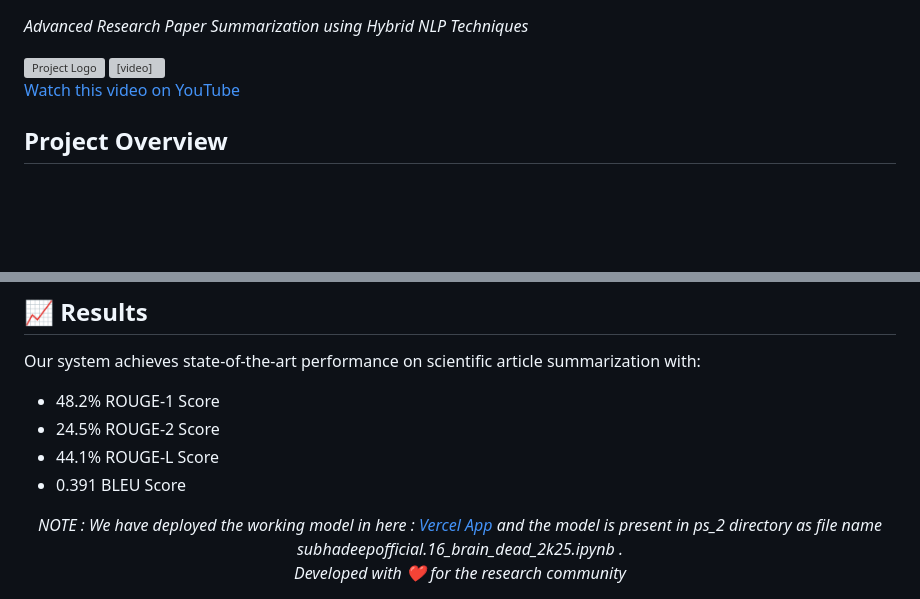
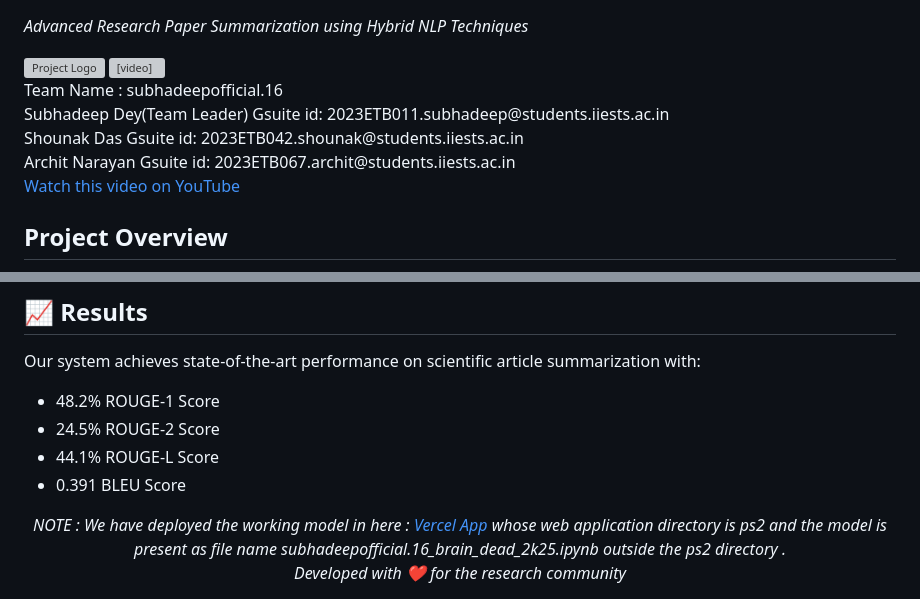
Before and after one commit to servoserv/NaturalLanguageToolkit, a Markdown page: README.md, 2 parts joined by grey strips. Drawn GitHub-style; blank space fills up the shorter version; grey boxes are pictures that could not be loaded.

```diff
--- a/README.md
+++ b/README.md
@@ -7,6 +7,23 @@
         <source src="https://youtu.be/vXuwmJlZunA" type="video/mp4">
     </video>
 
+<div>
+  <div>
+  Team Name : subhadeepofficial.16
+</div>
+  <div>
+  Subhadeep Dey(Team Leader)
+    Gsuite id: 2023ETB011.subhadeep@students.iiests.ac.in
+</div>
+  <div>
+  Shounak Das
+    Gsuite id: 2023ETB042.shounak@students.iiests.ac.in
+</div>
+  <div>
+  Archit Narayan
+    Gsuite id: 2023ETB067.archit@students.iiests.ac.in
+</div>
+</div>
 
 <div>
   <a href="https://www.youtube.com/watch?v=vXuwmJlZunA" target="_blank">Watch this video on YouTube</a>
@@ -131,7 +148,7 @@ Our system achieves state-of-the-art performance on scientific article summariza
 
 <div align="center">
   <em>NOTE : We have deployed the working model in here : <a href="https://www.youtube.com/watch?v=vXuwmJlZunA" target="_blank">Vercel App</a>
- and the model is present in ps_2 directory as file name subhadeepofficial.16_brain_dead_2k25.ipynb .</em>
+ whose web application directory is ps2 and the model is present as file name subhadeepofficial.16_brain_dead_2k25.ipynb outside the ps2 directory .</em>
 </div>
 
 <div align="center">
```
